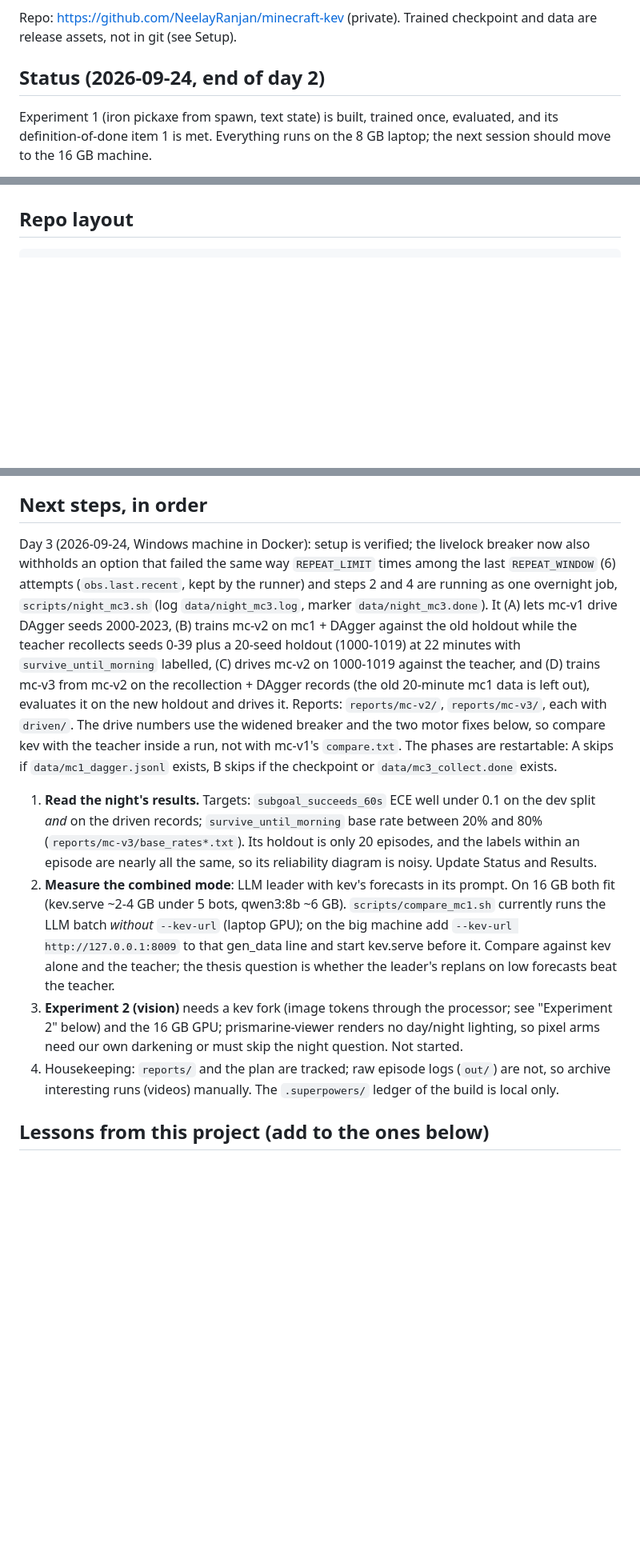
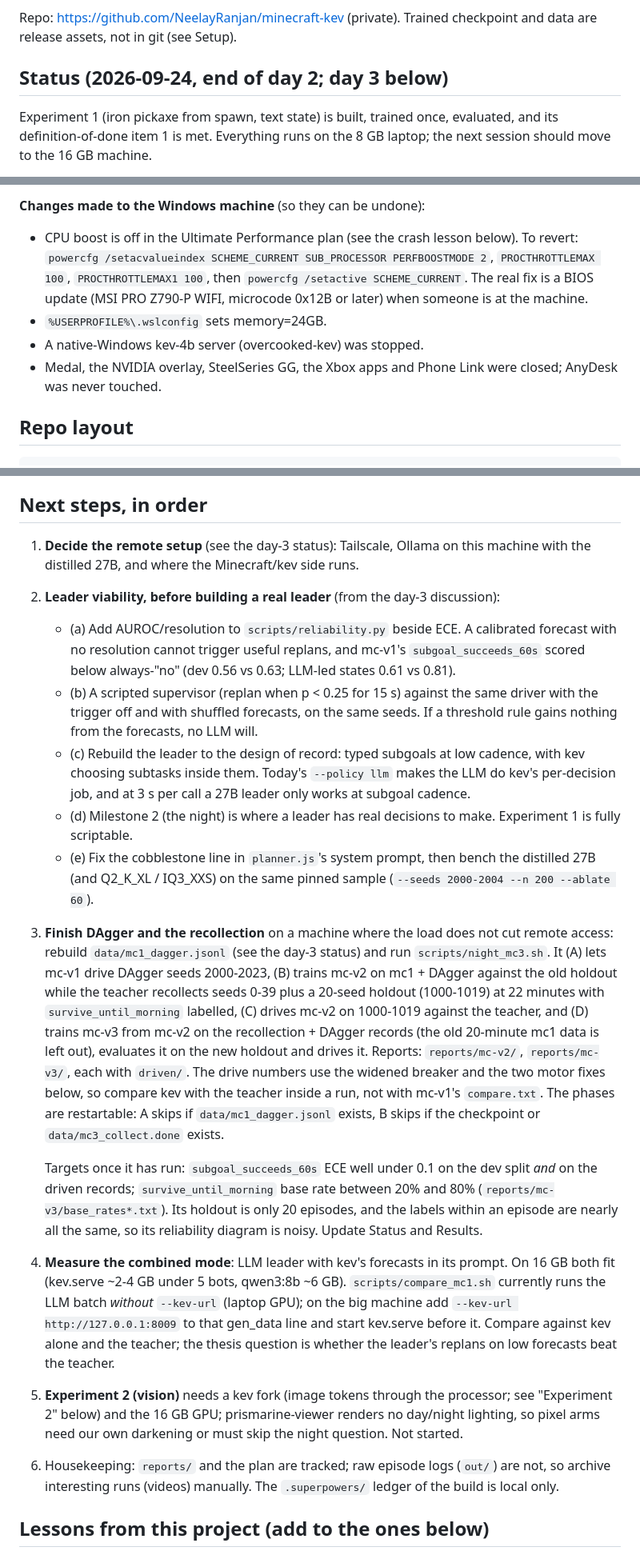
Before and after one commit to NeelayRanjan/minecraft-kev, a Markdown page: CLAUDE.md, 3 parts joined by grey strips. Shown at 80% size. Drawn GitHub-style; blank space fills up the shorter version.

Commit message:
docs: day 3 stopped mid-run (heavy load drops the AnyDesk session); new plan: Tailscale + Ollama-hosted 27B leader
Co-Authored-By: Claude Opus 5.5 <noreply@anthropic.com>

```diff
--- a/CLAUDE.md
+++ b/CLAUDE.md
@@ -8,7 +8,7 @@ The acceptance criterion: **every decision comes with a calibrated probability t
 
 Repo: https://github.com/NeelayRanjan/minecraft-kev (private). Trained checkpoint and data are release assets, not in git (see Setup).
 
-## Status (2026-09-24, end of day 2)
+## Status (2026-09-24, end of day 2; day 3 below)
 
 Experiment 1 (iron pickaxe from spawn, text state) is built, trained once, evaluated, and its definition-of-done item 1 is met. Everything runs on the 8 GB laptop; the next session should move to the 16 GB machine.
 
@@ -21,3 +43,8 @@ Full results, the bugs found and why they mattered: see "Results (2026-09-24)" f
+**Changes made to the Windows machine** (so they can be undone):
+- CPU boost is off in the Ultimate Performance plan (see the crash lesson below). To revert: `powercfg /setacvalueindex SCHEME_CURRENT SUB_PROCESSOR PERFBOOSTMODE 2`, `PROCTHROTTLEMAX 100`, `PROCTHROTTLEMAX1 100`, then `powercfg /setactive SCHEME_CURRENT`. The real fix is a BIOS update (MSI PRO Z790-P WIFI, microcode 0x12B or later) when someone is at the machine.
+- `%USERPROFILE%\.wslconfig` sets memory=24GB.
+- A native-Windows kev-4b server (overcooked-kev) was stopped.
+- Medal, the NVIDIA overlay, SteelSeries GG, the Xbox apps and Phone Link were closed; AnyDesk was never touched.
 
 ## Repo layout
 
@@ -106,12 +134,19 @@ Shell trap (bit us four times): `pkill -f pattern` kills the shell whose own com
 
 ## Next steps, in order
 
-Day 3 (2026-09-24, Windows machine in Docker): setup is verified; the livelock breaker now also withholds an option that failed the same way `REPEAT_LIMIT` times among the last `REPEAT_WINDOW` (6) attempts (`obs.last.recent`, kept by the runner) and steps 2 and 4 are running as one overnight job, `scripts/night_mc3.sh` (log `data/night_mc3.log`, marker `data/night_mc3.done`). It (A) lets mc-v1 drive DAgger seeds 2000-2023, (B) trains mc-v2 on mc1 + DAgger against the old holdout while the teacher recollects seeds 0-39 plus a 20-seed holdout (1000-1019) at 22 minutes with `survive_until_morning` labelled, (C) drives mc-v2 on 1000-1019 against the teacher, and (D) trains mc-v3 from mc-v2 on the recollection + DAgger records (the old 20-minute mc1 data is left out), evaluates it on the new holdout and drives it. Reports: `reports/mc-v2/`, `reports/mc-v3/`, each with `driven/`. The drive numbers use the widened breaker and the two motor fixes below, so compare kev with the teacher inside a run, not with mc-v1's `compare.txt`. The phases are restartable: A skips if `data/mc1_dagger.jsonl` exists, B skips if the checkpoint or `data/mc3_collect.done` exists.
+1. **Decide the remote setup** (see the day-3 status): Tailscale, Ollama on this machine with the distilled 27B, and where the Minecraft/kev side runs.
+2. **Leader viability, before building a real leader** (from the day-3 discussion):
+   - (a) Add AUROC/resolution to `scripts/reliability.py` beside ECE. A calibrated forecast with no resolution cannot trigger useful replans, and mc-v1's `subgoal_succeeds_60s` scored below always-"no" (dev 0.56 vs 0.63; LLM-led states 0.61 vs 0.81).
+   - (b) A scripted supervisor (replan when p < 0.25 for 15 s) against the same driver with the trigger off and with shuffled forecasts, on the same seeds. If a threshold rule gains nothing from the forecasts, no LLM will.
+   - (c) Rebuild the leader to the design of record: typed subgoals at low cadence, with kev choosing subtasks inside them. Today's `--policy llm` makes the LLM do kev's per-decision job, and at 3 s per call a 27B leader only works at subgoal cadence.
+   - (d) Milestone 2 (the night) is where a leader has real decisions to make. Experiment 1 is fully scriptable.
+   - (e) Fix the cobblestone line in `planner.js`'s system prompt, then bench the distilled 27B (and Q2_K_XL / IQ3_XXS) on the same pinned sample (`--seeds 2000-2004 --n 200 --ablate 60`).
+3. **Finish DAgger and the recollection** on a machine where the load does not cut remote access: rebuild `data/mc1_dagger.jsonl` (see the day-3 status) and run `scripts/night_mc3.sh`. It (A) lets mc-v1 drive DAgger seeds 2000-2023, (B) trains mc-v2 on mc1 + DAgger against the old holdout while the teacher recollects seeds 0-39 plus a 20-seed holdout (1000-1019) at 22 minutes with `survive_until_morning` labelled, (C) drives mc-v2 on 1000-1019 against the teacher, and (D) trains mc-v3 from mc-v2 on the recollection + DAgger records (the old 20-minute mc1 data is left out), evaluates it on the new holdout and drives it. Reports: `reports/mc-v2/`, `reports/mc-v3/`, each with `driven/`. The drive numbers use the widened breaker and the two motor fixes below, so compare kev with the teacher inside a run, not with mc-v1's `compare.txt`. The phases are restartable: A skips if `data/mc1_dagger.jsonl` exists, B skips if the checkpoint or `data/mc3_collect.done` exists.
 
-1. **Read the night's results.** Targets: `subgoal_succeeds_60s` ECE well under 0.1 on the dev split *and* on the driven records; `survive_until_morning` base rate between 20% and 80% (`reports/mc-v3/base_rates*.txt`). Its holdout is only 20 episodes, and the labels within an episode are nearly all the same, so its reliability diagram is noisy. Update Status and Results.
-2. **Measure the combined mode**: LLM leader with kev's forecasts in its prompt. On 16 GB both fit (kev.serve ~2-4 GB under 5 bots, qwen3:8b ~6 GB). `scripts/compare_mc1.sh` currently runs the LLM batch *without* `--kev-url` (laptop GPU); on the big machine add `--kev-url http://127.0.0.1:8009` to that gen_data line and start kev.serve before it. Compare against kev alone and the teacher; the thesis question is whether the leader's replans on low forecasts beat the teacher.
-3. **Experiment 2 (vision)** needs a kev fork (image tokens through the processor; see "Experiment 2" below) and the 16 GB GPU; prismarine-viewer renders no day/night lighting, so pixel arms need our own darkening or must skip the night question. Not started.
-4. Housekeeping: `reports/` and the plan are tracked; raw episode logs (`out/`) are not, so archive interesting runs (videos) manually. The `.superpowers/` ledger of the build is local only.
+   Targets once it has run: `subgoal_succeeds_60s` ECE well under 0.1 on the dev split *and* on the driven records; `survive_until_morning` base rate between 20% and 80% (`reports/mc-v3/base_rates*.txt`). Its holdout is only 20 episodes, and the labels within an episode are nearly all the same, so its reliability diagram is noisy. Update Status and Results.
+4. **Measure the combined mode**: LLM leader with kev's forecasts in its prompt. On 16 GB both fit (kev.serve ~2-4 GB under 5 bots, qwen3:8b ~6 GB). `scripts/compare_mc1.sh` currently runs the LLM batch *without* `--kev-url` (laptop GPU); on the big machine add `--kev-url http://127.0.0.1:8009` to that gen_data line and start kev.serve before it. Compare against kev alone and the teacher; the thesis question is whether the leader's replans on low forecasts beat the teacher.
+5. **Experiment 2 (vision)** needs a kev fork (image tokens through the processor; see "Experiment 2" below) and the 16 GB GPU; prismarine-viewer renders no day/night lighting, so pixel arms need our own darkening or must skip the night question. Not started.
+6. Housekeeping: `reports/` and the plan are tracked; raw episode logs (`out/`) are not, so archive interesting runs (videos) manually. The `.superpowers/` ledger of the build is local only.
 
 ## Lessons from this project (add to the ones below)
 
```
Also changed, not shown: other parts of CLAUDE.md (+24 -1 lines).
